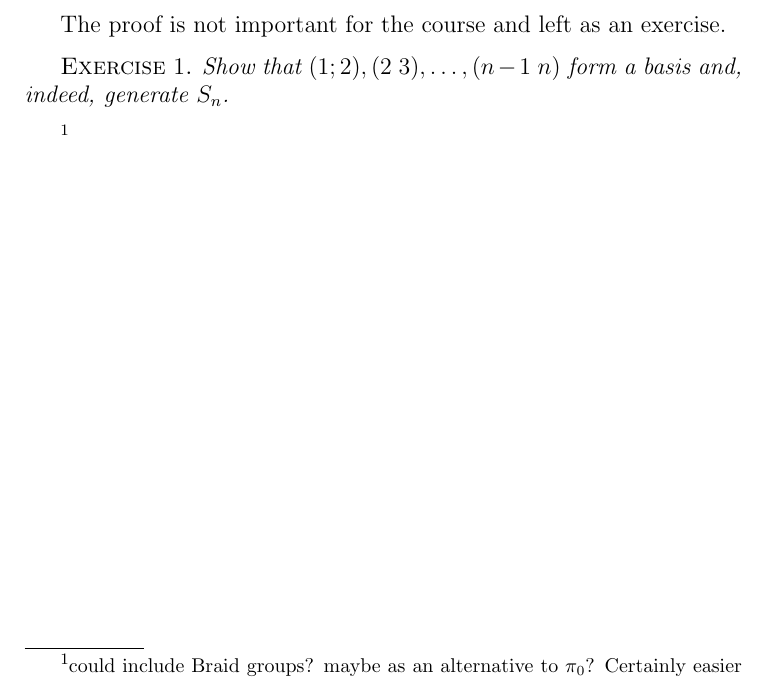
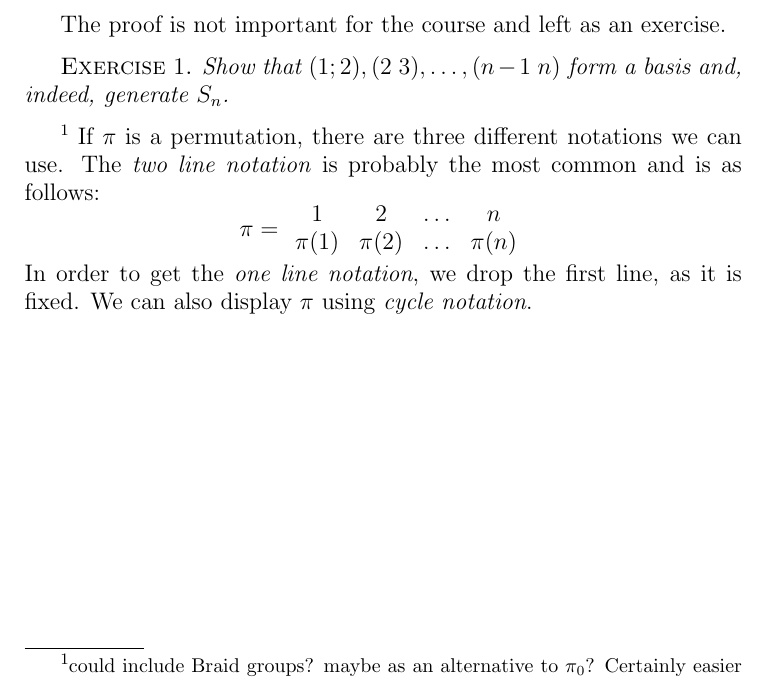
Before and after one commit to ansgarwenzel/Lecture-Notes, a LaTeX book (Course in group rep.tex, which reads grouprep1.tex): part of page 9 of 15, cut so that both start at the same text. Compiled offline with pdfLaTeX.

Commit message:
reordered main file
prepared main file so different chapters can be worked on independently
and so that we can have all lecture notes in one document

```diff
--- a/Course in group rep.tex
+++ b/Course in group rep.tex
@@ -107,9 +93,4 @@ Every permutation $\pi\in S_n$ is the product of transpositions.
-The proof is not important for the course and left as an exercise.
-\begin{exercise}
-Show that $(1;2),(2\;3),\ldots,(n-1\;n)$ form a basis and, indeed, generate $S_n$.
-\end{exercise}
-\footnote{could include Braid groups? maybe as an alternative to $\pi_0$? Certainly easier to do questions for the exam with.}
-
+\include{grouprep1}
 
 \backmatter \appendix
 
--- /dev/null
+++ b/grouprep1.tex
@@ -0,0 +16,16 @@
+The proof is not important for the course and left as an exercise.
+\begin{exercise}
+Show that $(1;2),(2\;3),\ldots,(n-1\;n)$ form a basis and, indeed, generate $S_n$.
+\end{exercise}
+\footnote{could include Braid groups? maybe as an alternative to $\pi_0$? Certainly easier to do questions for the exam with.}
+If $\pi$ is a permutation, there are three different notations we can use.
+The \emph{two line notation} is probably the most common and is as follows:
+\begin{equation*}
+\pi=
+\begin{array}{cccc}
+1&2&\ldots &n\\
+\pi(1)&\pi(2)&\ldots&\pi(n)
+\end{array}
+\end{equation*}
+In order to get the \emph{one line notation}, we drop the first line, as it is fixed.
+We can also display $\pi$ using \emph{cycle notation}.
```
Also changed, not shown: Abstract.tex (added, +3 -0 lines), Introduction.tex (added, +5 -0 lines), Course in group rep.pdf, Course in group rep.tex (18 more changed lines), grouprep1.tex (15 more changed lines), 7 other files.
